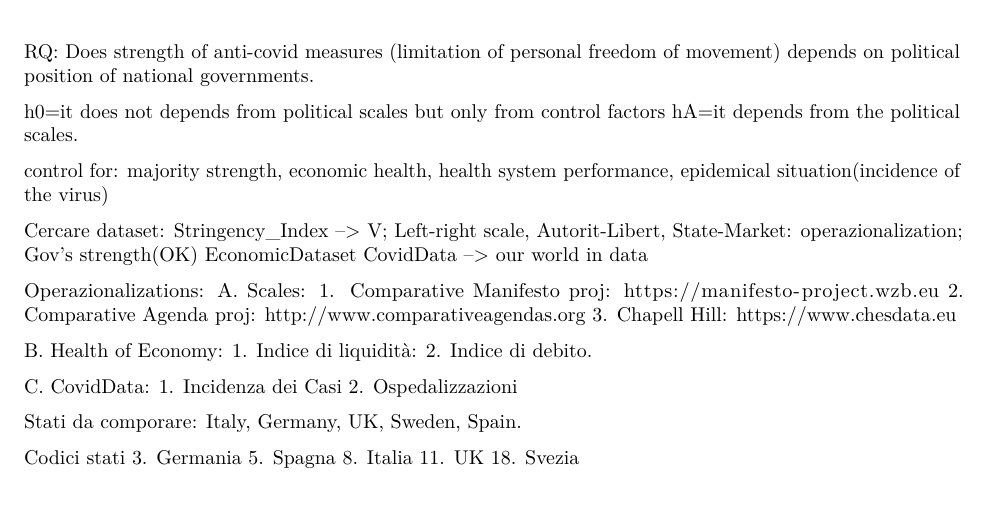
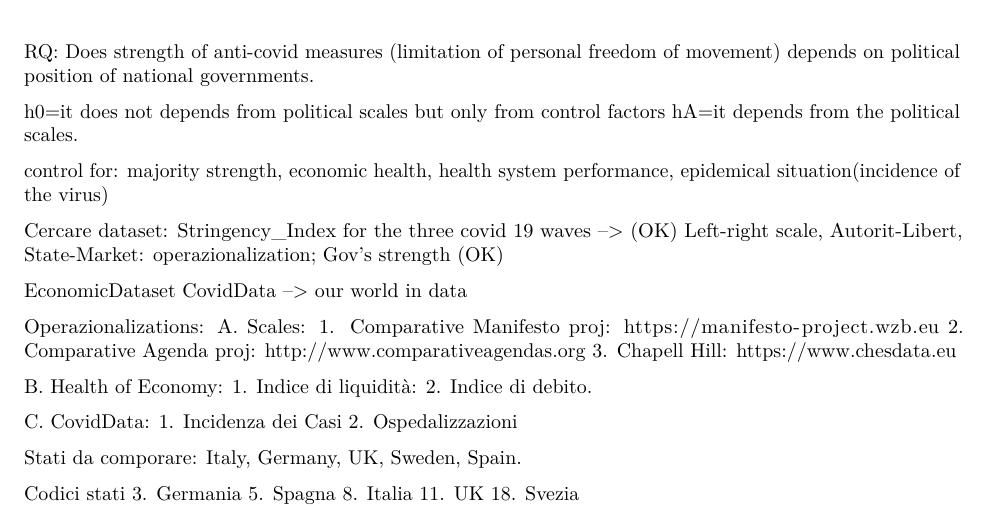
Before and after one commit to Haoics/MultivariareAnalysis, an R Markdown document (Docs/TASKS.Rmd): part of the page, cut so that both start at the same text. Rendered offline with R 4.5, knitr and Pandoc, then LaTeX, with nearby package versions.

Commit message:
modified

```diff
--- a/Docs/TASKS.Rmd
+++ b/Docs/TASKS.Rmd
@@ -12,8 +12,9 @@ hA=it depends from the political scales.
 control for: majority strength, economic health, health system performance, epidemical situation(incidence of the virus)
 
 Cercare dataset:
-Stringency_Index --> V;
-Left-right scale, Autorit-Libert, State-Market: operazionalization; Gov's strength(OK)
+Stringency_Index for the three covid 19 waves --> (OK)
+Left-right scale, Autorit-Libert, State-Market: operazionalization; Gov's strength (OK)
+
 EconomicDataset
 CovidData --> our world in data
 
```
